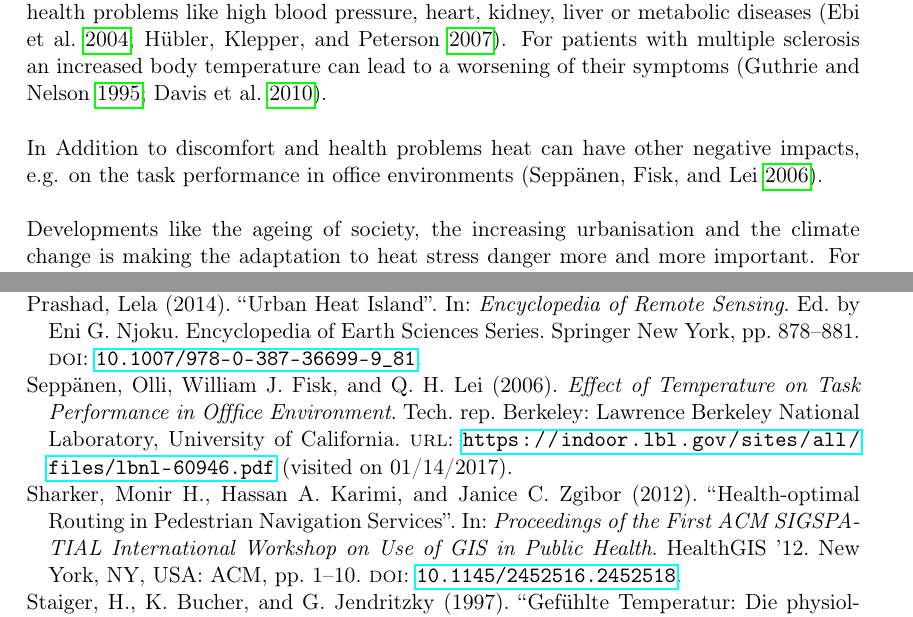
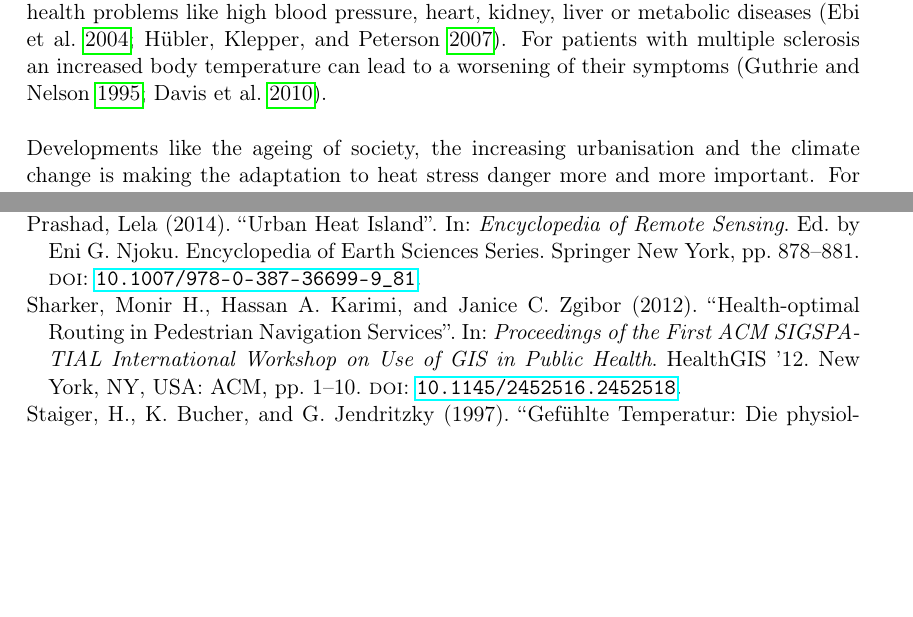
Before and after one commit to joachimrussig/GI_Forum_2017_Paper, a LaTeX paper (paper.tex, which reads introduction.tex): two parts of pages 2 and 9 of 10, joined at a grey line, cut so that both start at the same text, the shorter picture padded with empty space. Compiled offline with pdfLaTeX.

Commit message:
Removed an unnecessary paragraph from introduction

```diff
--- a/introduction.tex
+++ b/introduction.tex
@@ -10,8 +10,6 @@ morbidity has been associated with a high ambient temperature \parencite{Zachari
 
 Certain groups are especially vulnerable to heat stress such as older people or people with health problems like high blood pressure,  heart, kidney, liver or
 metabolic diseases  \parencite{Ebi2004,Huebler2007}. For patients with multiple sclerosis an increased body temperature can lead to a worsening of their symptoms \parencite{Guthrie1995,Davis2010}.
-
-In Addition to discomfort and health problems heat can have other negative impacts, e.g. on the task performance in office environments \parencite{Seppaenen2006}.
 
 Developments like the ageing of society, the increasing urbanisation and the climate change is making the adaptation to heat stress danger more and more important. For instance due to the tendency that a rising number of people is moving into the cities, the urban heat island effect (UHI) is gaining more importance in the future. Because of the UHI effect an urban area can be  \SIrange{8}{12}{\celsius} warmer than the rural areas \parencite{Prashad2014}. This is caused by the fact, that urban materials such as asphalt, concrete, and bricks are storing the energy from the sun and releasing it later to their surrounding \parencite{Prashad2014}.
 
```
Also changed, not shown: paper.pdf.
